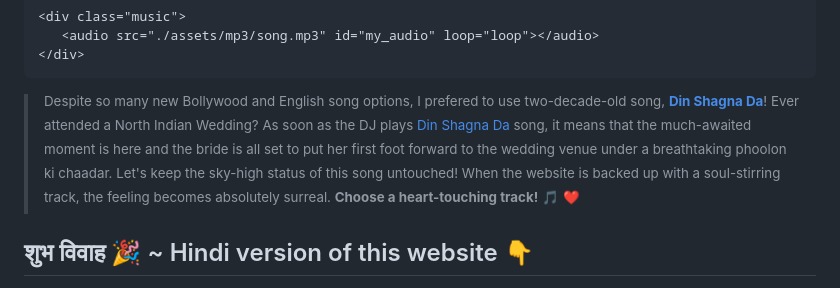
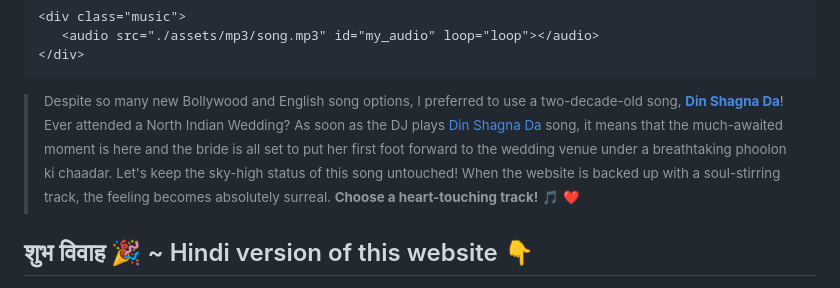
Before and after one commit to vinitshahdeo/Wedding-Invitation, a Markdown page: README.md, the part around the change. GitHub-like rendering.

Commit message:
Fixed typos

````diff
--- a/README.md
+++ b/README.md
@@ -66,7 +66,7 @@ var countDownDate = new Date("Nov 29, 2020 00:00:00").getTime();
 </div>
 ```
 
-> <sup>Despite so many new Bollywood and English song options, I prefered to use two-decade-old song, **[Din Shagna Da](https://youtu.be/X0MDALpV29s)**! Ever attended a North Indian Wedding? As soon as the DJ plays [Din Shagna Da](https://youtu.be/Mj4eK5YViCs) song, it means that the much-awaited moment is here and the bride is all set to put her first foot forward to the wedding venue under a breathtaking phoolon ki chaadar. Let's keep the sky-high status of this song untouched! When the website is backed up with a soul-stirring track, the feeling becomes absolutely surreal. **Choose a heart-touching track!** :musical_note: :heart: </sup>
+> <sup>Despite so many new Bollywood and English song options, I preferred to use a two-decade-old song, **[Din Shagna Da](https://youtu.be/X0MDALpV29s)**! Ever attended a North Indian Wedding? As soon as the DJ plays [Din Shagna Da](https://youtu.be/Mj4eK5YViCs) song, it means that the much-awaited moment is here and the bride is all set to put her first foot forward to the wedding venue under a breathtaking phoolon ki chaadar. Let's keep the sky-high status of this song untouched! When the website is backed up with a soul-stirring track, the feeling becomes absolutely surreal. **Choose a heart-touching track!** :musical_note: :heart: </sup>
 
 ## शुभ विवाह 🎉  ~ Hindi version of this website 👇
 
````
